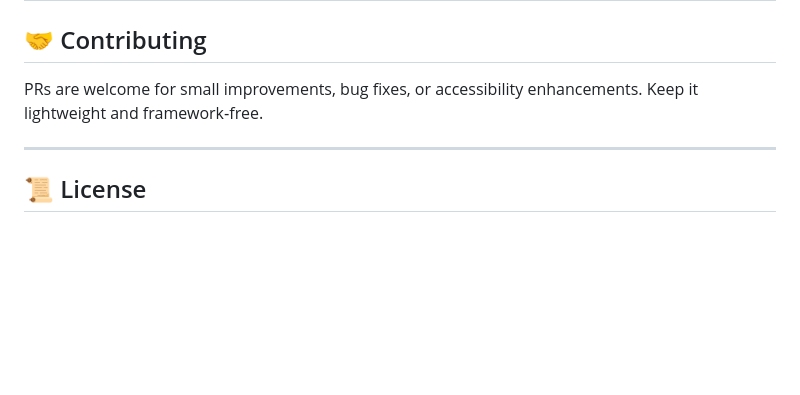
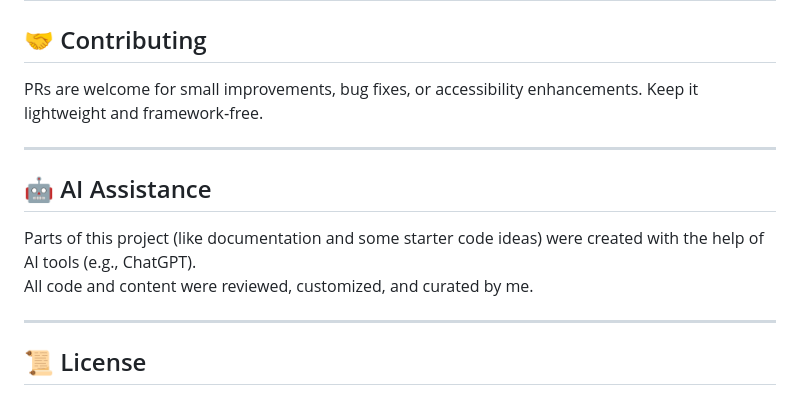
Before and after one commit to nuIsaac/my-special-someone, a Markdown page: README.md, the part around the change. Rendered like a GitHub page; blank space fills up the shorter version.

```diff
--- a/README.md
+++ b/README.md
@@ -119,6 +119,12 @@ PRs are welcome for small improvements, bug fixes, or accessibility enhancements
 
 ---
 
+## 🤖 AI Assistance
+Parts of this project (like documentation and some starter code ideas) were created with the help of AI tools (e.g., ChatGPT).
+All code and content were reviewed, customized, and curated by me.
+
+---
+
 ## 📜 License
 
 No license has been chosen yet. If you want others to reuse this, consider adding an OSS license (e.g., MIT) as `LICENSE` at the repo root.
```
